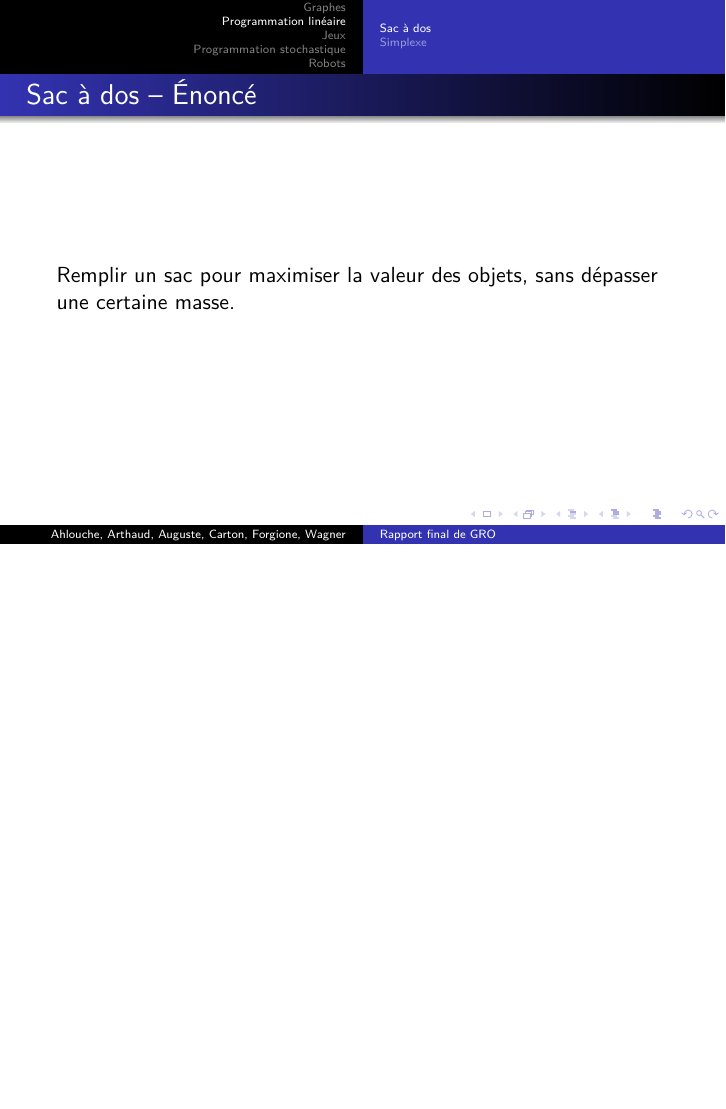
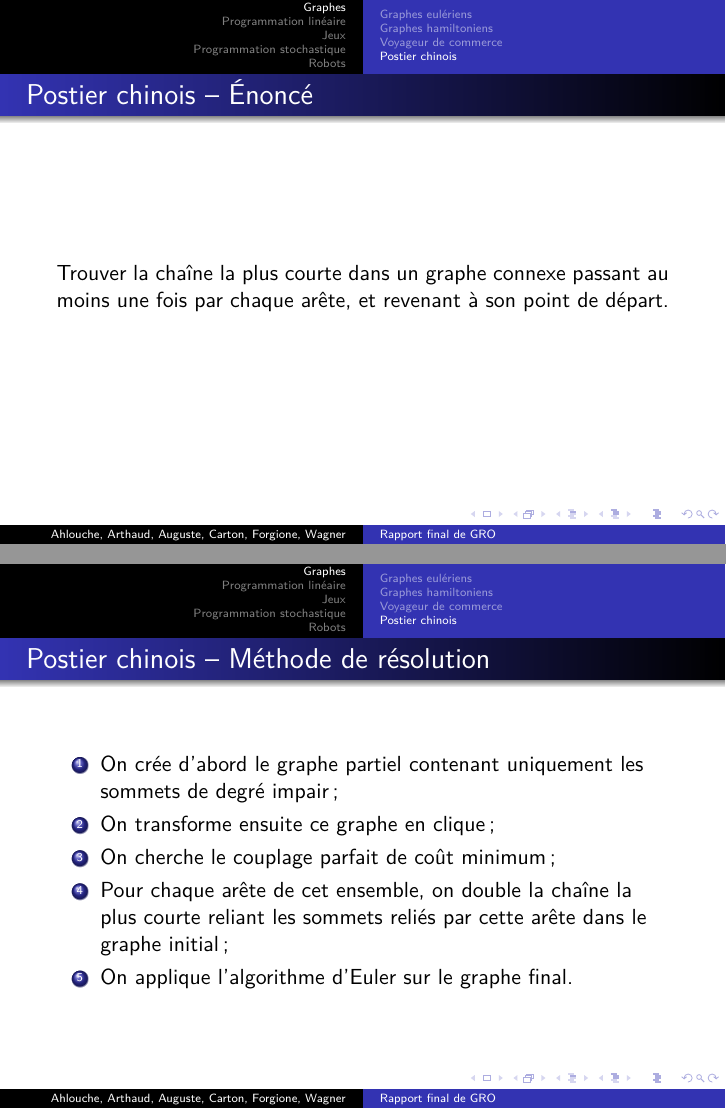
Before and after one commit to arthaud/GRO, LaTeX slides (final/slides/slides.tex): page 9 of 22 before the commit and pages 9 and 10 of 24 after it, the two joined at a grey line, the shorter picture padded with empty space. Compiled offline with pdfLaTeX.

Commit message:
Ajout d'une partie sur le postier chinois dans les slides.

```diff
--- a/final/slides/slides.tex
+++ b/final/slides/slides.tex
@@ -128,6 +128,24 @@
         \item Algorithmes génétiques
         \item Colonies de fourmis
     \end{itemize}
+\end{frame}
+
+\subsection{Postier chinois}
+\begin{frame}{Postier chinois -- Énoncé}
+  Trouver la chaîne la plus courte dans un graphe connexe passant au moins
+  une fois par chaque arête, et revenant à son point de départ.
+\end{frame}
+
+\begin{frame}{Postier chinois -- Méthode de résolution}
+  \begin{enumerate}
+    \item On crée d'abord le graphe partiel contenant uniquement les sommets
+      de degré impair;
+    \item On transforme ensuite ce graphe en clique;
+    \item On cherche le couplage parfait de coût minimum;
+    \item Pour chaque arête de cet ensemble, on double la chaîne la plus
+      courte reliant les sommets reliés par cette arête dans le graphe initial;
+    \item On applique l'algorithme d'Euler sur le graphe final.
+  \end{enumerate}
 \end{frame}
 
 \section{Programmation linéaire}
```
Also changed, not shown: final/slides/slides.pdf.
